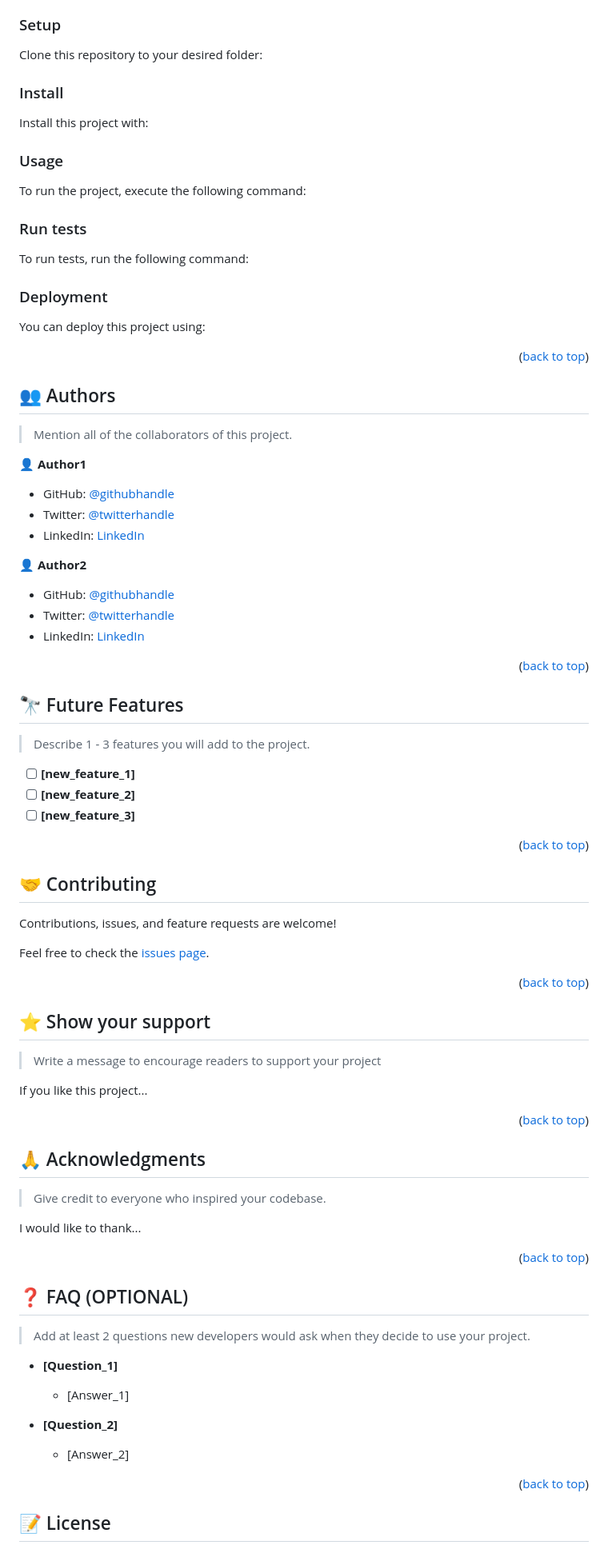
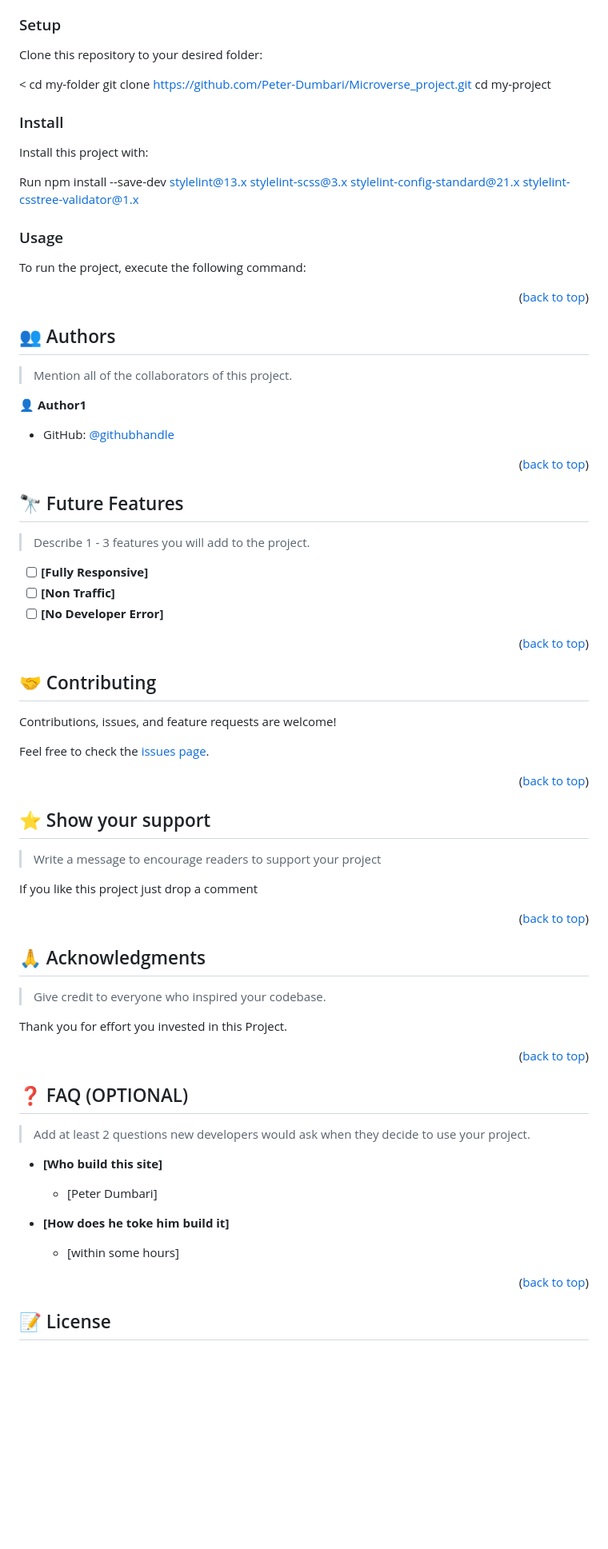
Before and after one commit to Peter-Dumbari/Portofolio-Microverse, a Markdown page: README.md, the part around the change printed below. Shown: that part at 80% size. GitHub-like rendering; blank space fills up the shorter version.

Commit message:
correct README.md file

````diff
--- a/README.md
+++ b/README.md
@@ -139,63 +81,20 @@ Example command:
 
 Clone this repository to your desired folder:
 
-<!--
-Example commands:
-
-```sh
-  cd my-folder
-  git clone git@github.com:myaccount/my-project.git
-```
---->
+< cd my-folder
+git clone https://github.com/Peter-Dumbari/Microverse_project.git
+cd my-project
 
 ### Install
 
 Install this project with:
 
-<!--
-Example command:
-
-```sh
-  cd my-project
-  gem install
-```
---->
+Run
+npm install --save-dev stylelint@13.x stylelint-scss@3.x stylelint-config-standard@21.x stylelint-csstree-validator@1.x
 
 ### Usage
 
 To run the project, execute the following command:
-
-<!--
-Example command:
-
-```sh
-  rails server
-```
---->
-
-### Run tests
-
-To run tests, run the following command:
-
-<!--
-Example command:
-
-```sh
-  bin/rails test test/models/article_test.rb
-```
---->
-
-### Deployment
-
-You can deploy this project using:
-
-<!--
-Example:
-
-```sh
-
-```
- -->
 
 <p align="right">(<a href="#readme-top">back to top</a>)</p>
 
@@ -207,15 +106,7 @@ Example:
 
 👤 **Author1**
 
-- GitHub: [@githubhandle](https://github.com/githubhandle)
-- Twitter: [@twitterhandle](https://twitter.com/twitterhandle)
-- LinkedIn: [LinkedIn](https://linkedin.com/in/linkedinhandle)
-
-👤 **Author2**
-
-- GitHub: [@githubhandle](https://github.com/githubhandle)
-- Twitter: [@twitterhandle](https://twitter.com/twitterhandle)
-- LinkedIn: [LinkedIn](https://linkedin.com/in/linkedinhandle)
+- GitHub: [@githubhandle](https://github.com/PeterDumbari)
 
 <p align="right">(<a href="#readme-top">back to top</a>)</p>
 
@@ -225,9 +116,9 @@ Example:
 
 > Describe 1 - 3 features you will add to the project.
 
-- [ ] **[new_feature_1]**
-- [ ] **[new_feature_2]**
-- [ ] **[new_feature_3]**
+- [ ] **[Fully Responsive]**
+- [ ] **[Non Traffic]**
+- [ ] **[No Developer Error]**
 
 <p align="right">(<a href="#readme-top">back to top</a>)</p>
 
@@ -247,7 +138,7 @@ Feel free to check the [issues page](../../issues/).
 
 > Write a message to encourage readers to support your project
 
-If you like this project...
+If you like this project just drop a comment
 
 <p align="right">(<a href="#readme-top">back to top</a>)</p>
 
@@ -257,7 +148,7 @@ If you like this project...
 
 > Give credit to everyone who inspired your codebase.
 
-I would like to thank...
+Thank you for effort you invested in this Project.
 
 <p align="right">(<a href="#readme-top">back to top</a>)</p>
 
@@ -267,13 +158,13 @@ I would like to thank...
 
 > Add at least 2 questions new developers would ask when they decide to use your project.
 
-- **[Question_1]**
+- **[Who build this site]**
 
-  - [Answer_1]
+  - [Peter Dumbari]
 
-- **[Question_2]**
+- **[How does he toke him build it]**
 
-  - [Answer_2]
+  - [within some hours]
 
 <p align="right">(<a href="#readme-top">back to top</a>)</p>
 
````
Also changed, not shown: other parts of README.md (+9 -67 lines).
